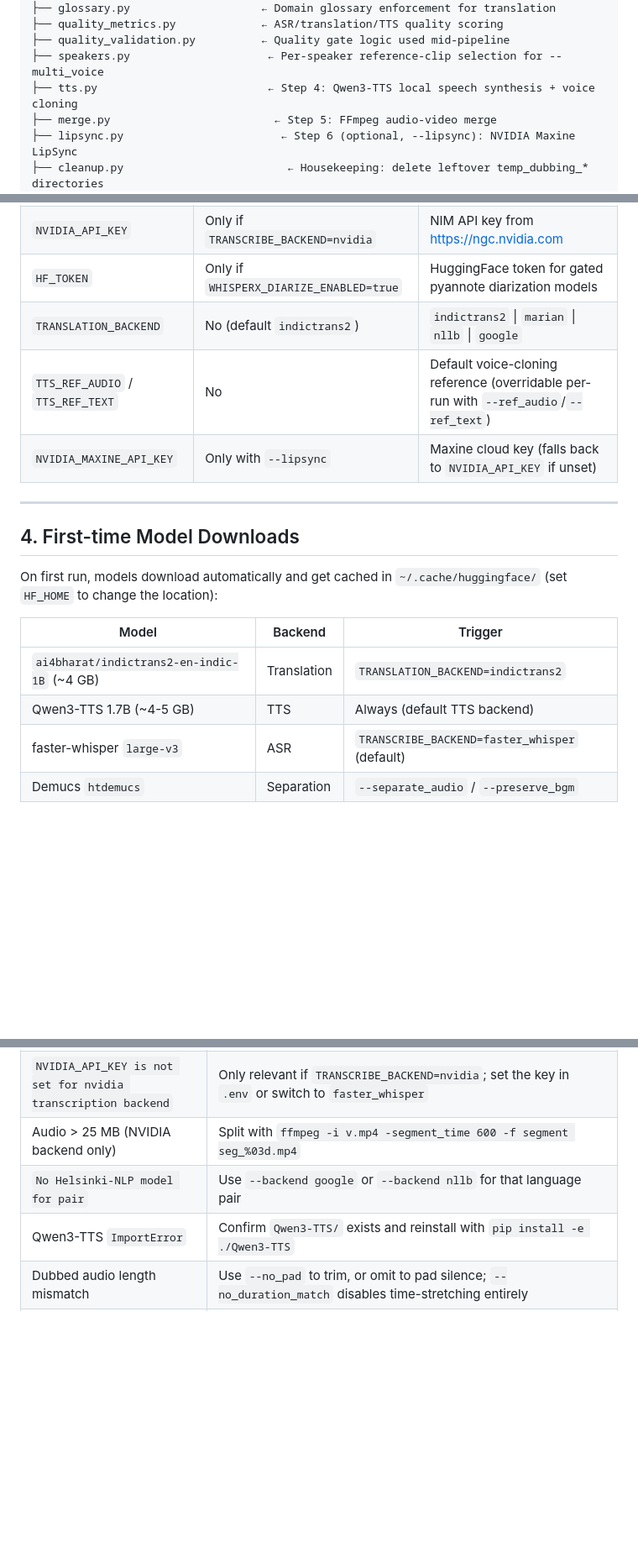
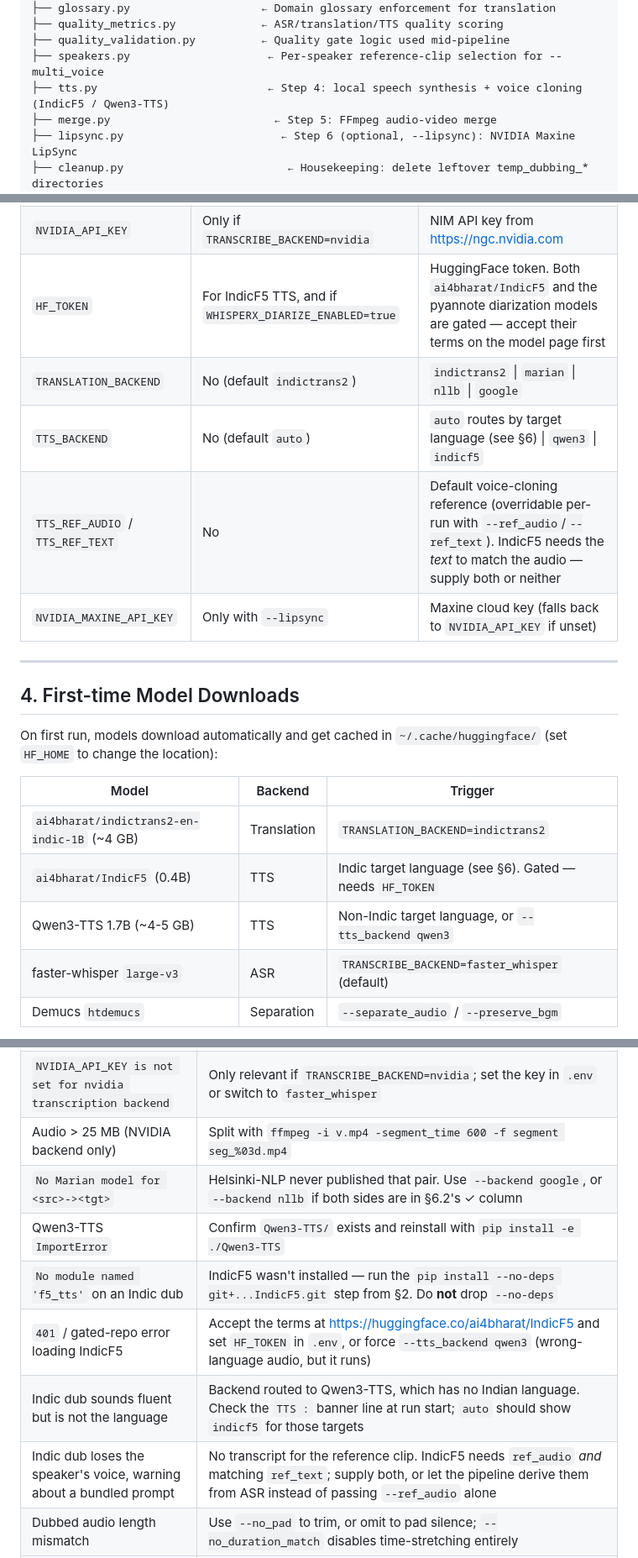
Before and after one commit to Soham5050/scriptmelon, a Markdown page: README.md, 3 parts joined by grey strips. Shown at 84% size. Rendered like a GitHub page; blank space fills up the shorter version.

```diff
--- a/README.md
+++ b/README.md
@@ -51,7 +52,7 @@ scriptmelon/
 ├── quality_metrics.py             ← ASR/translation/TTS quality scoring
 ├── quality_validation.py          ← Quality gate logic used mid-pipeline
 ├── speakers.py                     ← Per-speaker reference-clip selection for --multi_voice
-├── tts.py                          ← Step 4: Qwen3-TTS local speech synthesis + voice cloning
+├── tts.py                          ← Step 4: local speech synthesis + voice cloning (IndicF5 / Qwen3-TTS)
 ├── merge.py                         ← Step 5: FFmpeg audio-video merge
 ├── lipsync.py                        ← Step 6 (optional, --lipsync): NVIDIA Maxine LipSync
 ├── cleanup.py                         ← Housekeeping: delete leftover temp_dubbing_* directories
@@ -141,9 +152,10 @@ people actually need to look at:
 |---|---|---|
 | `TRANSCRIBE_BACKEND` | No (default `faster_whisper`) | `faster_whisper` (local) \| `whisperx` (local, alignment+diarization) \| `nvidia` (cloud) |
 | `NVIDIA_API_KEY` | Only if `TRANSCRIBE_BACKEND=nvidia` | NIM API key from https://ngc.nvidia.com |
-| `HF_TOKEN` | Only if `WHISPERX_DIARIZE_ENABLED=true` | HuggingFace token for gated pyannote diarization models |
+| `HF_TOKEN` | For IndicF5 TTS, and if `WHISPERX_DIARIZE_ENABLED=true` | HuggingFace token. Both `ai4bharat/IndicF5` and the pyannote diarization models are gated — accept their terms on the model page first |
 | `TRANSLATION_BACKEND` | No (default `indictrans2`) | `indictrans2` \| `marian` \| `nllb` \| `google` |
-| `TTS_REF_AUDIO` / `TTS_REF_TEXT` | No | Default voice-cloning reference (overridable per-run with `--ref_audio`/`--ref_text`) |
+| `TTS_BACKEND` | No (default `auto`) | `auto` routes by target language (see §6) \| `qwen3` \| `indicf5` |
+| `TTS_REF_AUDIO` / `TTS_REF_TEXT` | No | Default voice-cloning reference (overridable per-run with `--ref_audio`/`--ref_text`). IndicF5 needs the *text* to match the audio — supply both or neither |
 | `NVIDIA_MAXINE_API_KEY` | Only with `--lipsync` | Maxine cloud key (falls back to `NVIDIA_API_KEY` if unset) |
 
 ---
@@ -156,7 +168,8 @@ On first run, models download automatically and get cached in
 | Model | Backend | Trigger |
 |---|---|---|
 | `ai4bharat/indictrans2-en-indic-1B` (~4 GB) | Translation | `TRANSLATION_BACKEND=indictrans2` |
-| Qwen3-TTS 1.7B (~4-5 GB) | TTS | Always (default TTS backend) |
+| `ai4bharat/IndicF5` (0.4B) | TTS | Indic target language (see §6). Gated — needs `HF_TOKEN` |
+| Qwen3-TTS 1.7B (~4-5 GB) | TTS | Non-Indic target language, or `--tts_backend qwen3` |
 | faster-whisper `large-v3` | ASR | `TRANSCRIBE_BACKEND=faster_whisper` (default) |
 | Demucs `htdemucs` | Separation | `--separate_audio` / `--preserve_bgm` |
 
@@ -412,8 +486,12 @@ is a spectral-energy assertion rather than a listening judgment.
 | `ffmpeg: command not found` | Install FFmpeg and add to PATH |
 | `NVIDIA_API_KEY is not set for nvidia transcription backend` | Only relevant if `TRANSCRIBE_BACKEND=nvidia`; set the key in `.env` or switch to `faster_whisper` |
 | Audio > 25 MB (NVIDIA backend only) | Split with `ffmpeg -i v.mp4 -segment_time 600 -f segment seg_%03d.mp4` |
-| `No Helsinki-NLP model for pair` | Use `--backend google` or `--backend nllb` for that language pair |
+| `No Marian model for <src>-><tgt>` | Helsinki-NLP never published that pair. Use `--backend google`, or `--backend nllb` if both sides are in §6.2's ✓ column |
 | Qwen3-TTS `ImportError` | Confirm `Qwen3-TTS/` exists and reinstall with `pip install -e ./Qwen3-TTS` |
+| `No module named 'f5_tts'` on an Indic dub | IndicF5 wasn't installed — run the `pip install --no-deps git+...IndicF5.git` step from §2. Do **not** drop `--no-deps` |
+| `401` / gated-repo error loading IndicF5 | Accept the terms at https://huggingface.co/ai4bharat/IndicF5 and set `HF_TOKEN` in `.env`, or force `--tts_backend qwen3` (wrong-language audio, but it runs) |
+| Indic dub sounds fluent but is not the language | Backend routed to Qwen3-TTS, which has no Indian language. Check the `TTS :` banner line at run start; `auto` should show `indicf5` for those targets |
+| Indic dub loses the speaker's voice, warning about a bundled prompt | No transcript for the reference clip. IndicF5 needs `ref_audio` *and* matching `ref_text`; supply both, or let the pipeline derive them from ASR instead of passing `--ref_audio` alone |
 | Dubbed audio length mismatch | Use `--no_pad` to trim, or omit to pad silence; `--no_duration_match` disables time-stretching entirely |
 | CUDA out of memory | Use `--force_cpu`, or lower `QWEN3_LOCAL_MAX_CHARS_PER_CHUNK` / `TTS_MIN_FREE_VRAM_GB` in `.env` |
 | Interrupted a long run | Rerun with `--keep_temp --resume` to pick up from the last checkpoint |
```
Also changed, not shown: other parts of README.md (+99 -27 lines).
